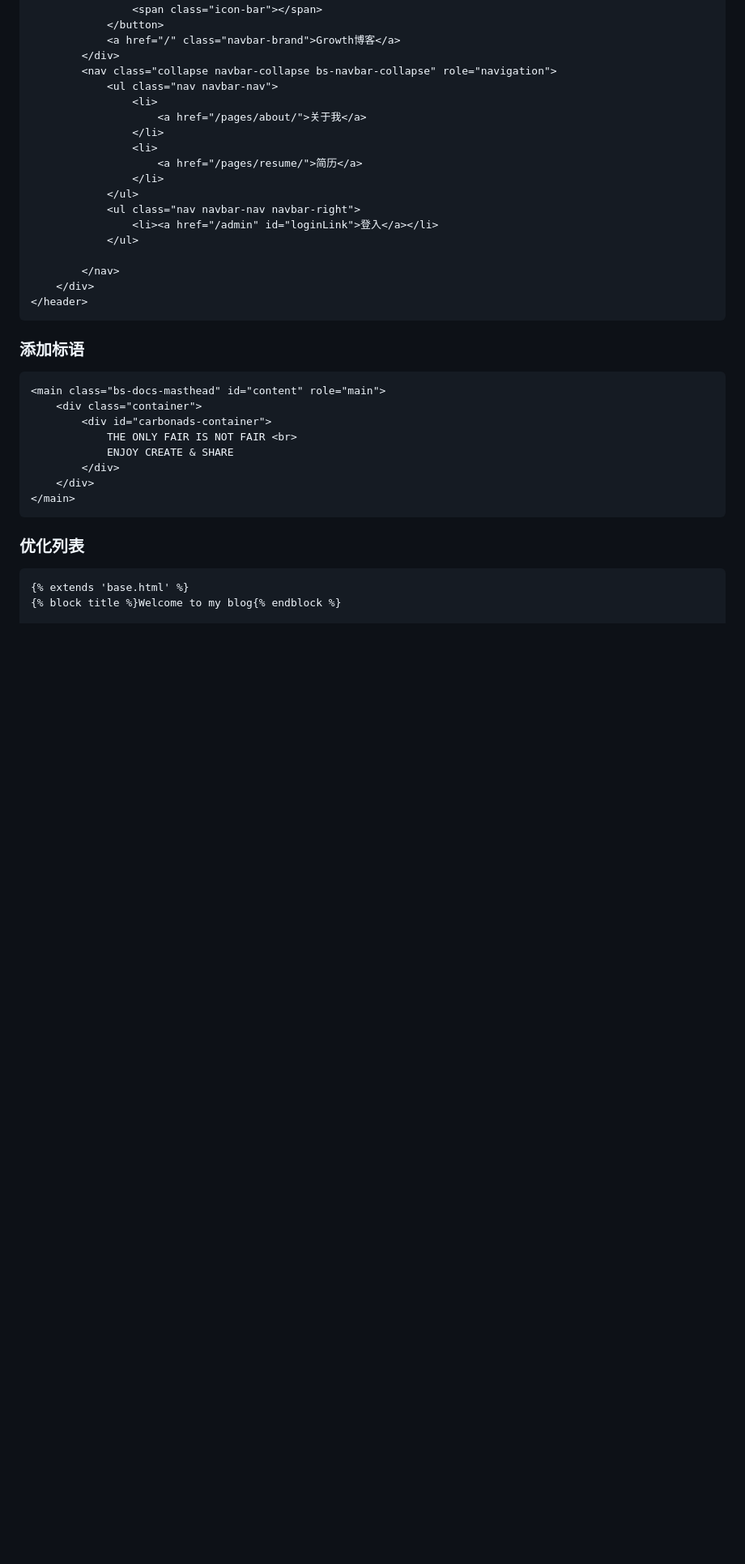
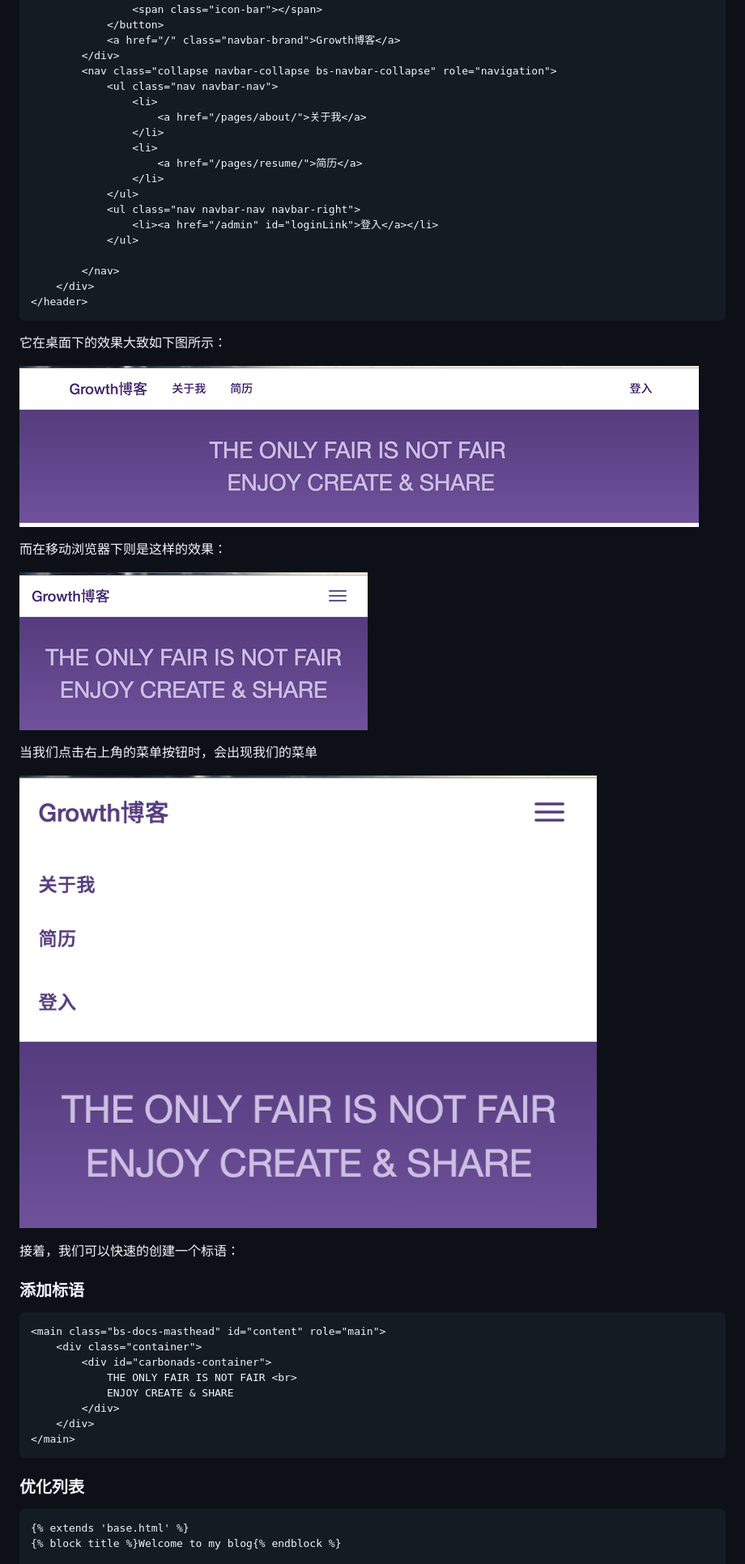
Before and after one commit to phodal/growth-in-action, a Markdown page: growth.md, the part around one of its changes. Shown at 81% size. GitHub-like rendering; pictures changed too: images/bootstrap-nav-desktop.png (added), images/nav-in-mobile-with-click.png (added), images/nav-in-mobile.png (added); blank space fills up the shorter version.

````diff
--- a/growth.md
+++ b/growth.md
@@ -1464,6 +1468,20 @@ class BlogSitemap(Sitemap):
     </div>
 </header>
 ```
+
+它在桌面下的效果大致如下图所示：
+
+![桌面浏览器下的Bootstrap导航](images/bootstrap-nav-desktop.png)
+
+而在移动浏览器下则是这样的效果：
+
+![移动设备上的导航](images/nav-in-mobile.png)
+
+当我们点击右上角的菜单按钮时，会出现我们的菜单
+
+![点击导航后的结果](images/nav-in-mobile-with-click.png)
+
+接着，我们可以快速的创建一个标语：
 
 ### 添加标语
 
````
Also changed, not shown: other parts of growth.md (+4 -0 lines), chapters/chapter5.md (+18 -0 lines), 1 other file.
